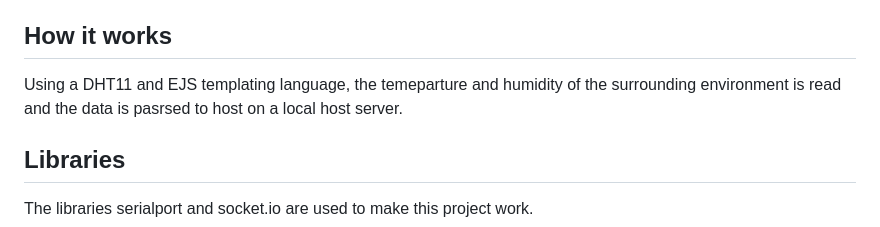
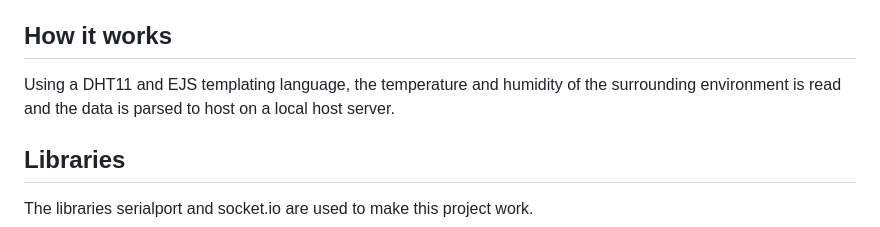
Before and after one commit to teni280/weather_station, a Markdown page: README.md, the part around the change printed below. Rendered like a GitHub page.

```diff
--- a/README.md
+++ b/README.md
@@ -38,7 +39,7 @@ The code in this repository creates a simple web page that displays current weat
 
 ## How it works
 
-Using a DHT11 and EJS templating language, the temeparture and humidity of the surrounding environment is read and the data is pasrsed to host on a local host server.
+Using a DHT11 and EJS templating language, the temperature and humidity of the surrounding environment is read and the data is parsed to host on a local host server.
 
 ## Libraries
 
```
Also changed, not shown: other parts of README.md (+11 -4 lines).
